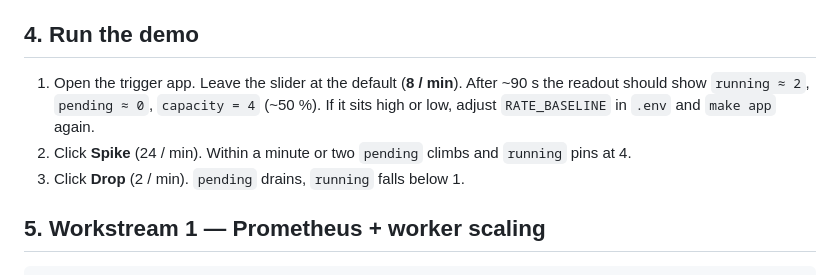
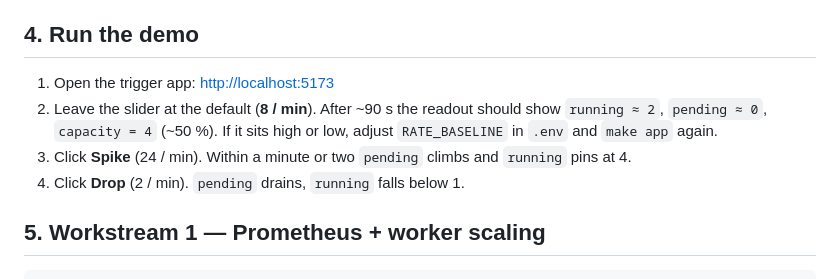
Before and after one commit to kestra-io/customer-success-auto-scaling, a Markdown page: SETUP.md, the part around the change. Rendered like a GitHub page.

Commit message:
fix: updated SETUP.md

```diff
--- a/SETUP.md
+++ b/SETUP.md
@@ -79,13 +79,14 @@ make up
 
 ## 4. Run the demo
 
-1. Open the trigger app. Leave the slider at the default (**8 / min**). After
+1. Open the trigger app: [http://localhost:5173](http://localhost:5173)
+2. Leave the slider at the default (**8 / min**). After
    ~90 s the readout should show `running ≈ 2`, `pending ≈ 0`, `capacity = 4`
    (~50 %). If it sits high or low, adjust `RATE_BASELINE` in `.env` and
    `make app` again.
-2. Click **Spike** (24 / min). Within a minute or two `pending` climbs and
+3. Click **Spike** (24 / min). Within a minute or two `pending` climbs and
    `running` pins at 4.
-3. Click **Drop** (2 / min). `pending` drains, `running` falls below 1.
+4. Click **Drop** (2 / min). `pending` drains, `running` falls below 1.
 
 ## 5. Workstream 1 — Prometheus + worker scaling
 
```
